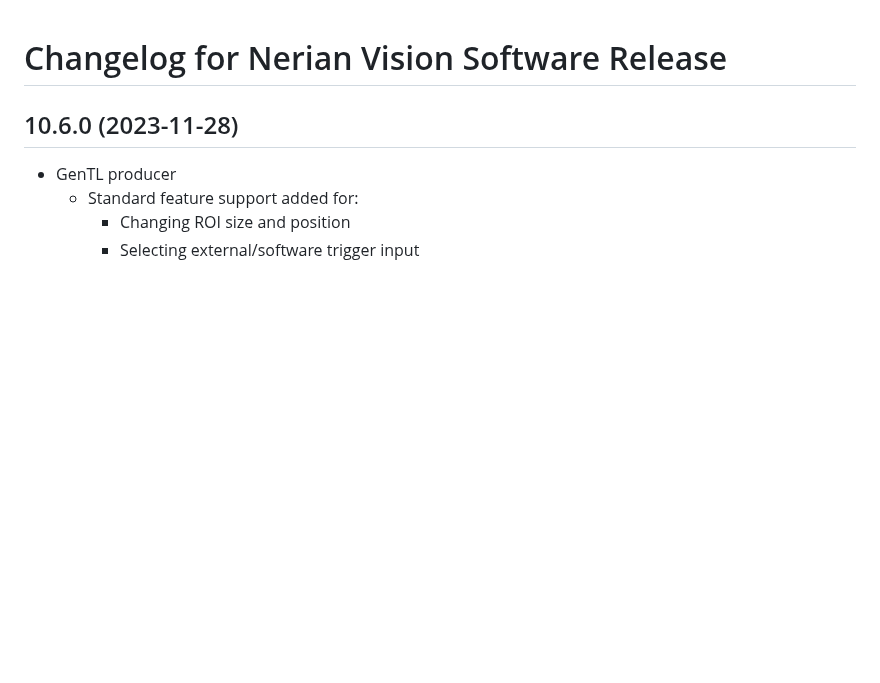
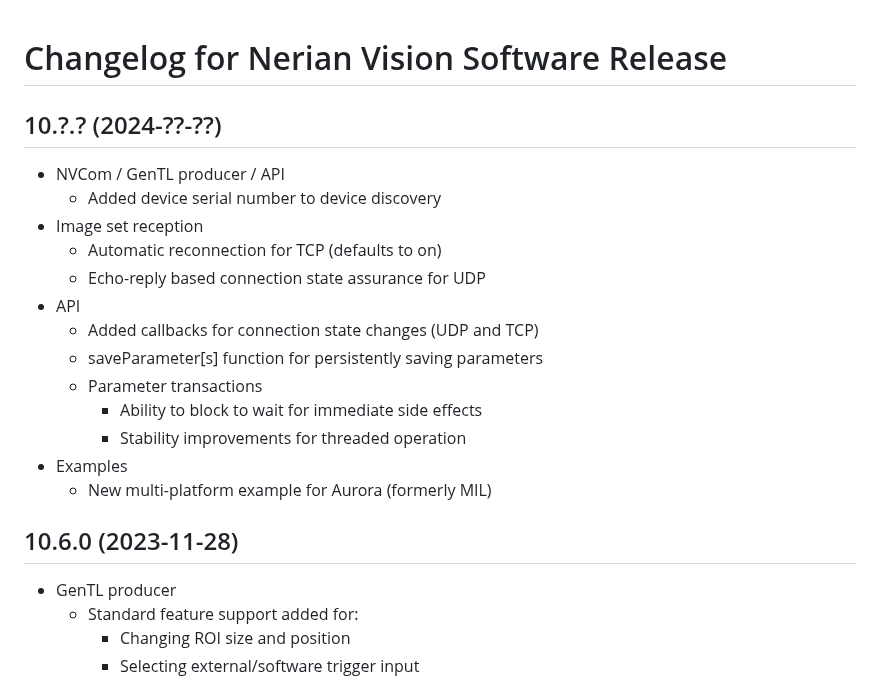
Before and after one commit to nerian-vision/nerian-vision-software, a Markdown page: CHANGELOG.md, the part around the change. Rendered like a GitHub page; blank space fills up the shorter version.

Commit message:
Added changes for upcoming release to changelog

```diff
--- a/CHANGELOG.md
+++ b/CHANGELOG.md
@@ -1,5 +1,21 @@
 Changelog for Nerian Vision Software Release
 ============================================
+
+10.?.? (2024-??-??)
+-------------------
+* NVCom / GenTL producer / API
+    * Added device serial number to device discovery
+* Image set reception
+    * Automatic reconnection for TCP (defaults to on)
+    * Echo-reply based connection state assurance for UDP
+* API
+    * Added callbacks for connection state changes (UDP and TCP)
+    * saveParameter[s] function for persistently saving parameters
+    * Parameter transactions
+        * Ability to block to wait for immediate side effects
+        * Stability improvements for threaded operation
+* Examples
+    * New multi-platform example for Aurora (formerly MIL)
 
 10.6.0 (2023-11-28)
 -------------------
```
